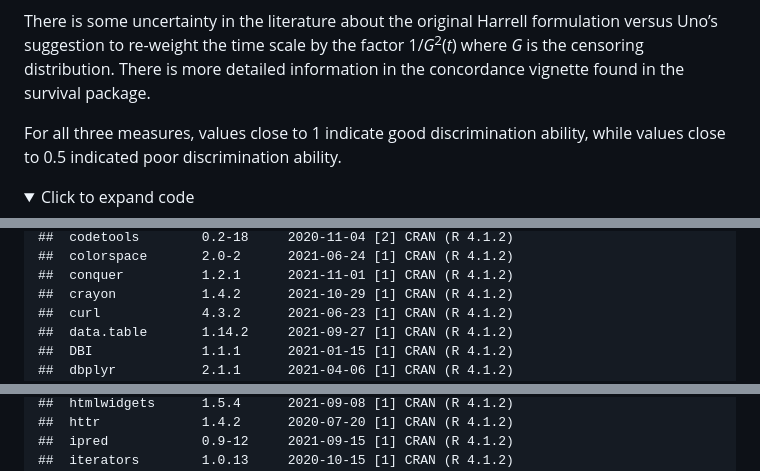
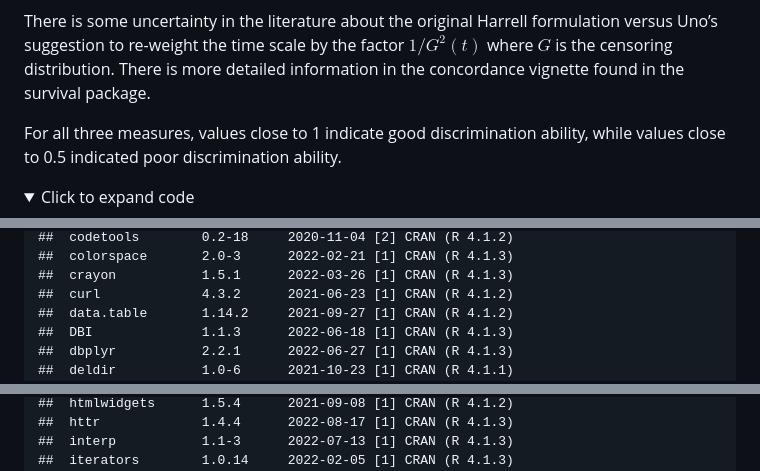
Before and after one commit to danielegiardiello/Prediction_performance_survival, a Markdown page: 03_predsurv_extended.md, 3 parts joined by grey strips. Drawn GitHub-style; folded sections open.

```diff
--- a/03_predsurv_extended.md
+++ b/03_predsurv_extended.md
@@ -1224,9 +1259,9 @@ can be assessed over several different time intervals:
 
 There is some uncertainty in the literature about the original Harrell
 formulation versus Uno’s suggestion to re-weight the time scale by the
-factor 1/*G*<sup>2</sup>(*t*) where *G* is the censoring distribution.
-There is more detailed information in the concordance vignette found in
-the survival package.
+factor $1/G^2(t)$ where $G$ is the censoring distribution. There is more
+detailed information in the concordance vignette found in the survival
+package.
 
 For all three measures, values close to 1 indicate good discrimination
 ability, while values close to 0.5 indicated poor discrimination
@@ -4068,9 +4101,9 @@ sessioninfo::session_info()
     ##  codetools        0.2-18     2020-11-04 [2] CRAN (R 4.1.2)
-    ##  colorspace       2.0-2      2021-06-24 [1] CRAN (R 4.1.2)
-    ##  conquer          1.2.1      2021-11-01 [1] CRAN (R 4.1.2)
-    ##  crayon           1.4.2      2021-10-29 [1] CRAN (R 4.1.2)
+    ##  colorspace       2.0-3      2022-02-21 [1] CRAN (R 4.1.3)
+    ##  crayon           1.5.1      2022-03-26 [1] CRAN (R 4.1.3)
     ##  curl             4.3.2      2021-06-23 [1] CRAN (R 4.1.2)
     ##  data.table       1.14.2     2021-09-27 [1] CRAN (R 4.1.2)
-    ##  DBI              1.1.1      2021-01-15 [1] CRAN (R 4.1.2)
-    ##  dbplyr           2.1.1      2021-04-06 [1] CRAN (R 4.1.2)
+    ##  DBI              1.1.3      2022-06-18 [1] CRAN (R 4.1.3)
+    ##  dbplyr           2.2.1      2022-06-27 [1] CRAN (R 4.1.3)
+    ##  deldir           1.0-6      2021-10-23 [1] CRAN (R 4.1.1)
     ##  digest           0.6.29     2021-12-01 [1] CRAN (R 4.1.2)
@@ -4111,5 +4146,5 @@ sessioninfo::session_info()
     ##  htmlwidgets      1.5.4      2021-09-08 [1] CRAN (R 4.1.2)
-    ##  httr             1.4.2      2020-07-20 [1] CRAN (R 4.1.2)
-    ##  ipred            0.9-12     2021-09-15 [1] CRAN (R 4.1.2)
-    ##  iterators        1.0.13     2020-10-15 [1] CRAN (R 4.1.2)
+    ##  httr             1.4.4      2022-08-17 [1] CRAN (R 4.1.3)
+    ##  interp           1.1-3      2022-07-13 [1] CRAN (R 4.1.3)
+    ##  iterators        1.0.14     2022-02-05 [1] CRAN (R 4.1.3)
     ##  jpeg             0.1-9      2021-07-24 [1] CRAN (R 4.1.1)
```
Also changed, not shown: other parts of 03_predsurv_extended.md (+281 -253 lines), imgs/03_predsurv_extended/ff-1.png, imgs/03_predsurv_extended/mod_cal-1.png, imgs/03_predsurv_extended/surv-1.png, 1 other file.
